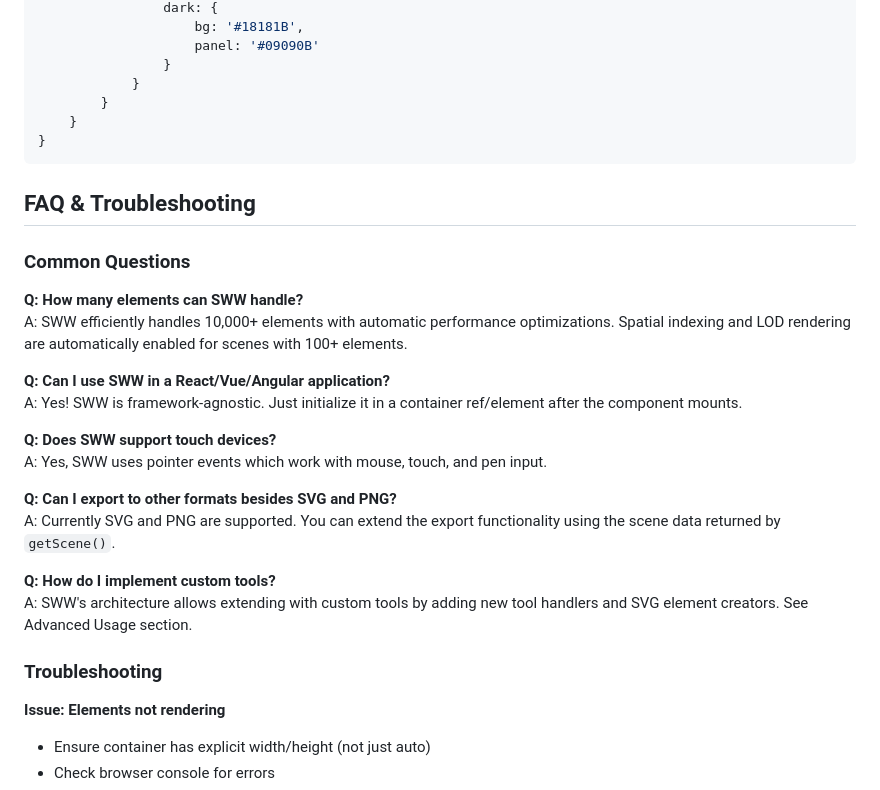
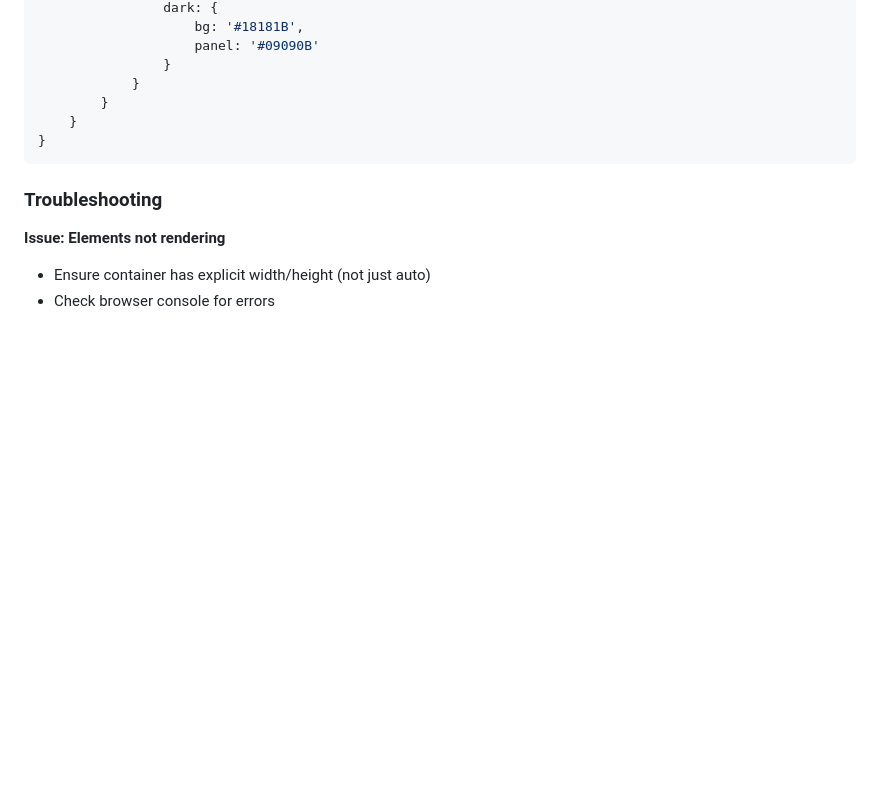
Before and after one commit to a-hakim/senangwebs-whiteboard, a Markdown page: README.md, the part around one of its changes. GitHub-like rendering; blank space fills up the shorter version.

````diff
--- a/README.md
+++ b/README.md
@@ -1436,25 +1436,6 @@ tailwind.config = {
 }
 ```
 
-## FAQ & Troubleshooting
-
-### Common Questions
-
-**Q: How many elements can SWW handle?**
-A: SWW efficiently handles 10,000+ elements with automatic performance optimizations. Spatial indexing and LOD rendering are automatically enabled for scenes with 100+ elements.
-
-**Q: Can I use SWW in a React/Vue/Angular application?**
-A: Yes! SWW is framework-agnostic. Just initialize it in a container ref/element after the component mounts.
-
-**Q: Does SWW support touch devices?**
-A: Yes, SWW uses pointer events which work with mouse, touch, and pen input.
-
-**Q: Can I export to other formats besides SVG and PNG?**
-A: Currently SVG and PNG are supported. You can extend the export functionality using the scene data returned by `getScene()`.
-
-**Q: How do I implement custom tools?**
-A: SWW's architecture allows extending with custom tools by adding new tool handlers and SVG element creators. See Advanced Usage section.
-
 ### Troubleshooting
 
 **Issue: Elements not rendering**
````
Also changed, not shown: other parts of README.md (+2 -48 lines).
